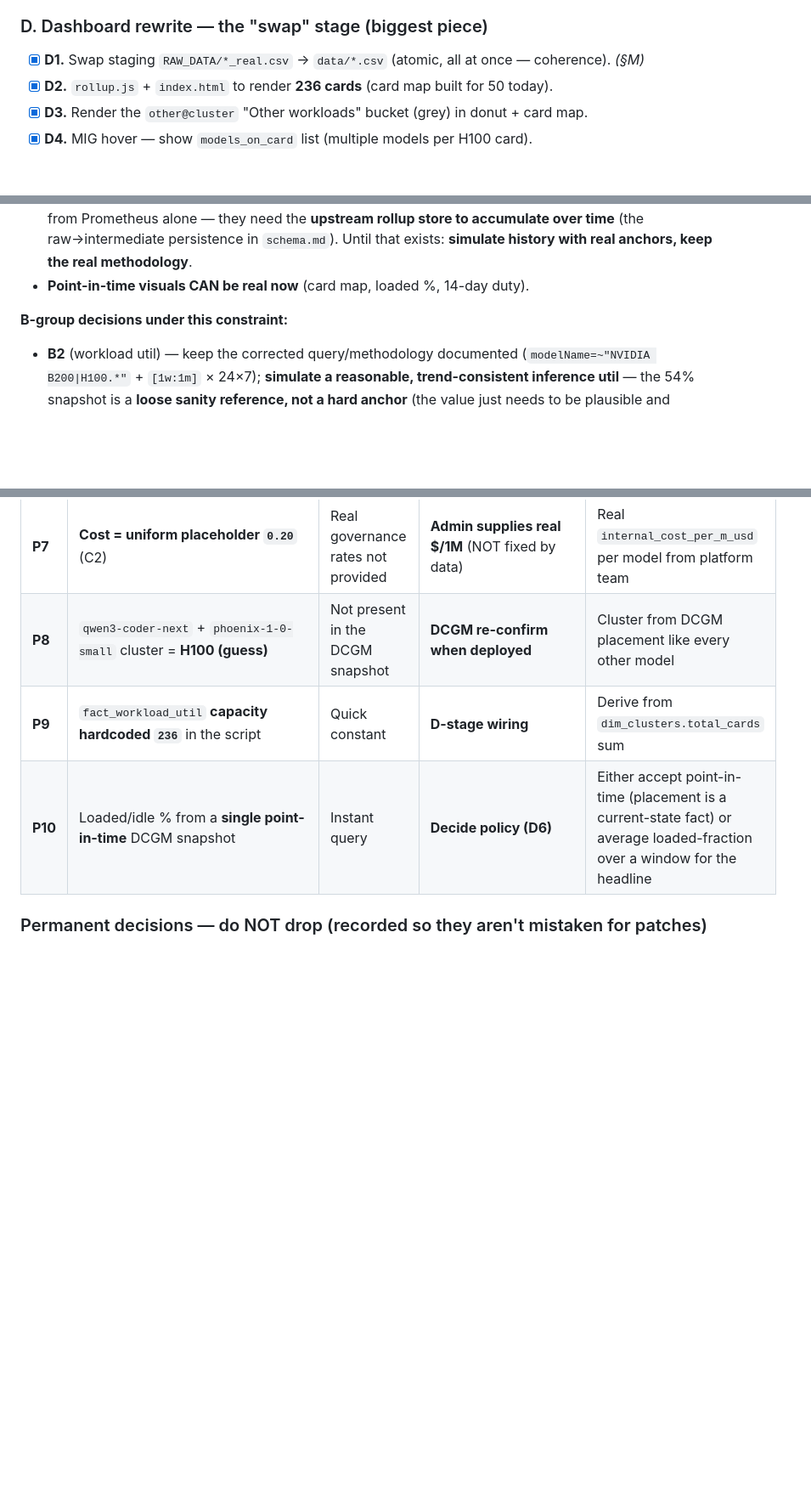
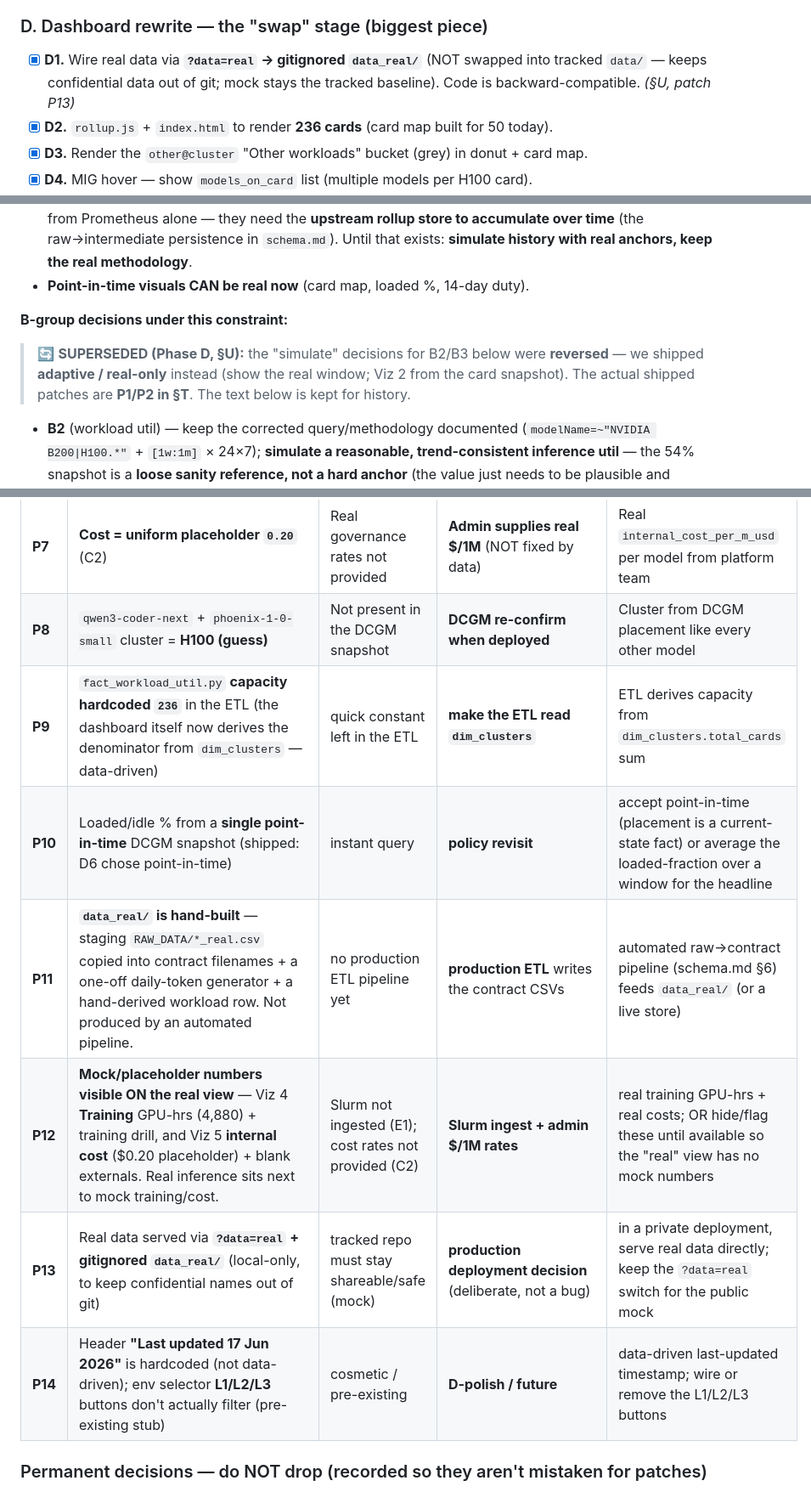
Before and after one commit to waiyong/work_finops_dashboard, a Markdown page: project-log/REAL_DATA_MIGRATION.md, 3 parts joined by grey strips. Shown at 85% size. Rendered like a GitHub page; blank space fills up the shorter version.

```diff
--- a/project-log/REAL_DATA_MIGRATION.md
+++ b/project-log/REAL_DATA_MIGRATION.md
@@ -538,7 +538,7 @@ All 4 ETL scripts now **execute successfully** (`.venv/bin/python RAW_DATA/<scri
 - [x] **C3.** `other` pseudo-model **DONE** — `other@B200`/`other@H100` grey rows in `dim_models_rebuilt.csv` (excluded from proxy whitelist). *(§S)*
 
 ### D. Dashboard rewrite — the "swap" stage (biggest piece)
-- [x] **D1.** Swap staging `RAW_DATA/*_real.csv` → `data/*.csv` (atomic, all at once — coherence). *(§M)*
+- [x] **D1.** Wire real data via **`?data=real` → gitignored `data_real/`** (NOT swapped into tracked `data/` — keeps confidential data out of git; mock stays the tracked baseline). Code is backward-compatible. *(§U, patch P13)*
 - [x] **D2.** `rollup.js` + `index.html` to render **236 cards** (card map built for 50 today).
 - [x] **D3.** Render the `other@cluster` "Other workloads" bucket (grey) in donut + card map.
 - [x] **D4.** MIG hover — show `models_on_card` list (multiple models per H100 card).
@@ -613,6 +613,9 @@ Built from the org mapping in §P. Staging files (gitignored — real agency tea
 - **Point-in-time visuals CAN be real now** (card map, loaded %, 14-day duty).
 
 **B-group decisions under this constraint:**
+
+> 🔄 **SUPERSEDED (Phase D, §U):** the "simulate" decisions for B2/B3 below were **reversed** — we shipped **adaptive / real-only** instead (show the real window; Viz 2 from the card snapshot). The actual shipped patches are **P1/P2 in §T**. The text below is kept for history.
+
 - **B2** (workload util) — keep the corrected query/methodology documented (`modelName=~"NVIDIA B200|H100.*"` + `[1w:1m]` × 24×7); **simulate a reasonable, trend-consistent inference util** — the 54% snapshot is a **loose sanity reference, not a hard anchor** (the value just needs to be plausible and consistent with the daily trend). Don't rely on re-pulling the expired window.
 - **B3** (6-month token trend) — **cannot pull 6 months**; simulate the Viz 6 weekly trend + KPI MoM, anchored to the real ~10 days of token volumes. Methodology (weekly `increase()` at 1w step) documented for when retention/persistence allows.
 - **B4** (input tokens) — **DROPPED.** No current visual renders input tokens (Viz 4 output-only; `input_tokens_m` is a carried-but-unused column). Given retention concerns, not worth pulling.
@@ -648,8 +653,12 @@ Built from the org mapping in §P. Staging files (gitignored — real agency tea
 | **P6** | Join on **`team_alias`** (rename-fragile), `team_id` blank (A3) | `team_id` UUID not pulled | **Re-pull adding `team` to `by(...)`** | Join on stable `team_id` UUID; alias is display-only |
 | **P7** | **Cost = uniform placeholder `0.20`** (C2) | Real governance rates not provided | **Admin supplies real $/1M** (NOT fixed by data) | Real `internal_cost_per_m_usd` per model from platform team |
 | **P8** | `qwen3-coder-next` + `phoenix-1-0-small` cluster = **H100 (guess)** | Not present in the DCGM snapshot | **DCGM re-confirm when deployed** | Cluster from DCGM placement like every other model |
-| **P9** | `fact_workload_util` **capacity hardcoded `236`** in the script | Quick constant | **D-stage wiring** | Derive from `dim_clusters.total_cards` sum |
-| **P10** | Loaded/idle % from a **single point-in-time** DCGM snapshot | Instant query | **Decide policy (D6)** | Either accept point-in-time (placement is a current-state fact) or average loaded-fraction over a window for the headline |
+| **P9** | `fact_workload_util.py` **capacity hardcoded `236`** in the ETL (the dashboard itself now derives the denominator from `dim_clusters` — data-driven) | quick constant left in the ETL | **make the ETL read `dim_clusters`** | ETL derives capacity from `dim_clusters.total_cards` sum |
+| **P10** | Loaded/idle % from a **single point-in-time** DCGM snapshot (shipped: D6 chose point-in-time) | instant query | **policy revisit** | accept point-in-time (placement is a current-state fact) or average the loaded-fraction over a window for the headline |
+| **P11** | **`data_real/` is hand-built** — staging `RAW_DATA/*_real.csv` copied into contract filenames + a one-off daily-token generator + a hand-derived workload row. Not produced by an automated pipeline. | no production ETL pipeline yet | **production ETL** writes the contract CSVs | automated raw→contract pipeline (schema.md §6) feeds `data_real/` (or a live store) |
+| **P12** | **Mock/placeholder numbers visible ON the real view** — Viz 4 **Training** GPU-hrs (4,880) + training drill, and Viz 5 **internal cost** ($0.20 placeholder) + blank externals. Real inference sits next to mock training/cost. | Slurm not ingested (E1); cost rates not provided (C2) | **Slurm ingest + admin $/1M rates** | real training GPU-hrs + real costs; OR hide/flag these until available so the "real" view has no mock numbers |
+| **P13** | Real data served via **`?data=real` + gitignored `data_real/`** (local-only, to keep confidential names out of git) | tracked repo must stay shareable/safe (mock) | **production deployment decision** (deliberate, not a bug) | in a private deployment, serve real data directly; keep the `?data=real` switch for the public mock |
+| **P14** | Header **"Last updated 17 Jun 2026"** is hardcoded (not data-driven); env selector **L1/L2/L3** buttons don't actually filter (pre-existing stub) | cosmetic / pre-existing | **D-polish / future** | data-driven last-updated timestamp; wire or remove the L1/L2/L3 buttons |
 
 ### Permanent decisions — do NOT drop (recorded so they aren't mistaken for patches)
 - **Duty source = LiteLLM `litellm_requests_metric`** (not vLLM) — permanent; CI bypasses the proxy so it's the *more* accurate source, not a workaround (§A).
```
Also changed, not shown: other parts of project-log/REAL_DATA_MIGRATION.md (+19 -14 lines).
